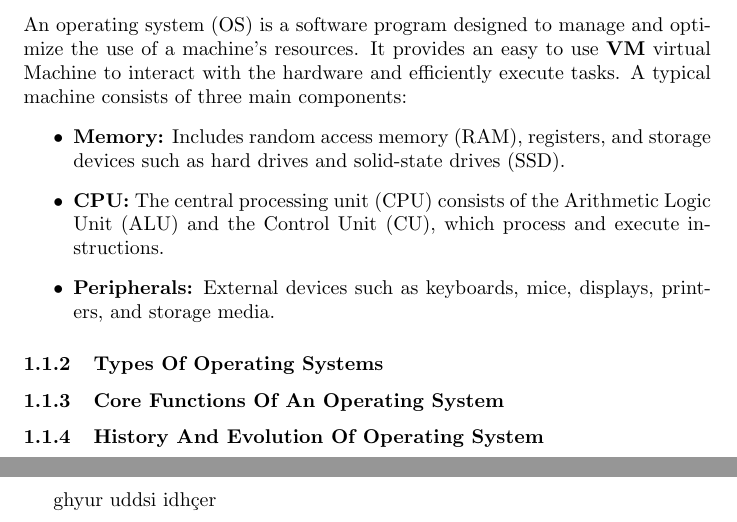
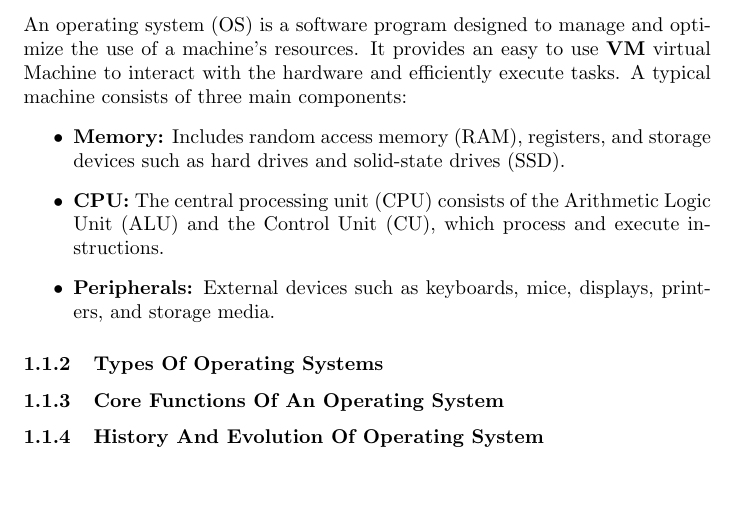
Before and after one commit to rabah-usthb/Documentations, a LaTeX document (University/3rd_ING_Software/1st_Semester/Operating_System/OS.tex): two parts of pages 2 and 3 of 3 before the commit and part of page 2 of 2 after it, the two joined at a grey line, cut so that both start at the same text, the shorter picture padded with empty space. Compiled offline with pdfLaTeX.

Commit message:
removed unessecary text in OS.tex and updated OS.pdf

```diff
--- a/University/3rd_ING_Software/1st_Semester/Operating_System/OS.tex
+++ b/University/3rd_ING_Software/1st_Semester/Operating_System/OS.tex
@@ -6,6 +6,4 @@
 \begin{document}
  \maketitle
   \include{Chapters/Introduction.tex}
-  ghyur uddsi
-   idhçer
 \end{document}
```
Also changed, not shown: University/3rd_ING_Software/1st_Semester/Operating_System/OS.pdf, 4 other files.
